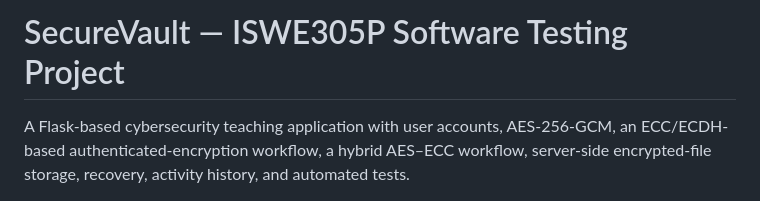
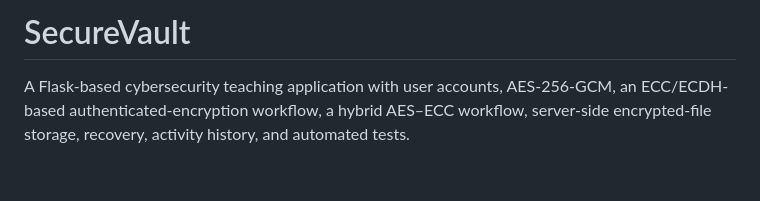
Before and after one commit to Pavanthe1/SCM_SecureVault, a Markdown page: README.md, the part around the change. Rendered like a GitHub page; blank space fills up the shorter version.

```diff
--- a/README.md
+++ b/README.md
@@ -1,4 +1,4 @@
-# SecureVault — ISWE305P Software Testing Project
+# SecureVault
 
 A Flask-based cybersecurity teaching application with user accounts, AES-256-GCM, an ECC/ECDH-based authenticated-encryption workflow, a hybrid AES–ECC workflow, server-side encrypted-file storage, recovery, activity history, and automated tests.
 
```
